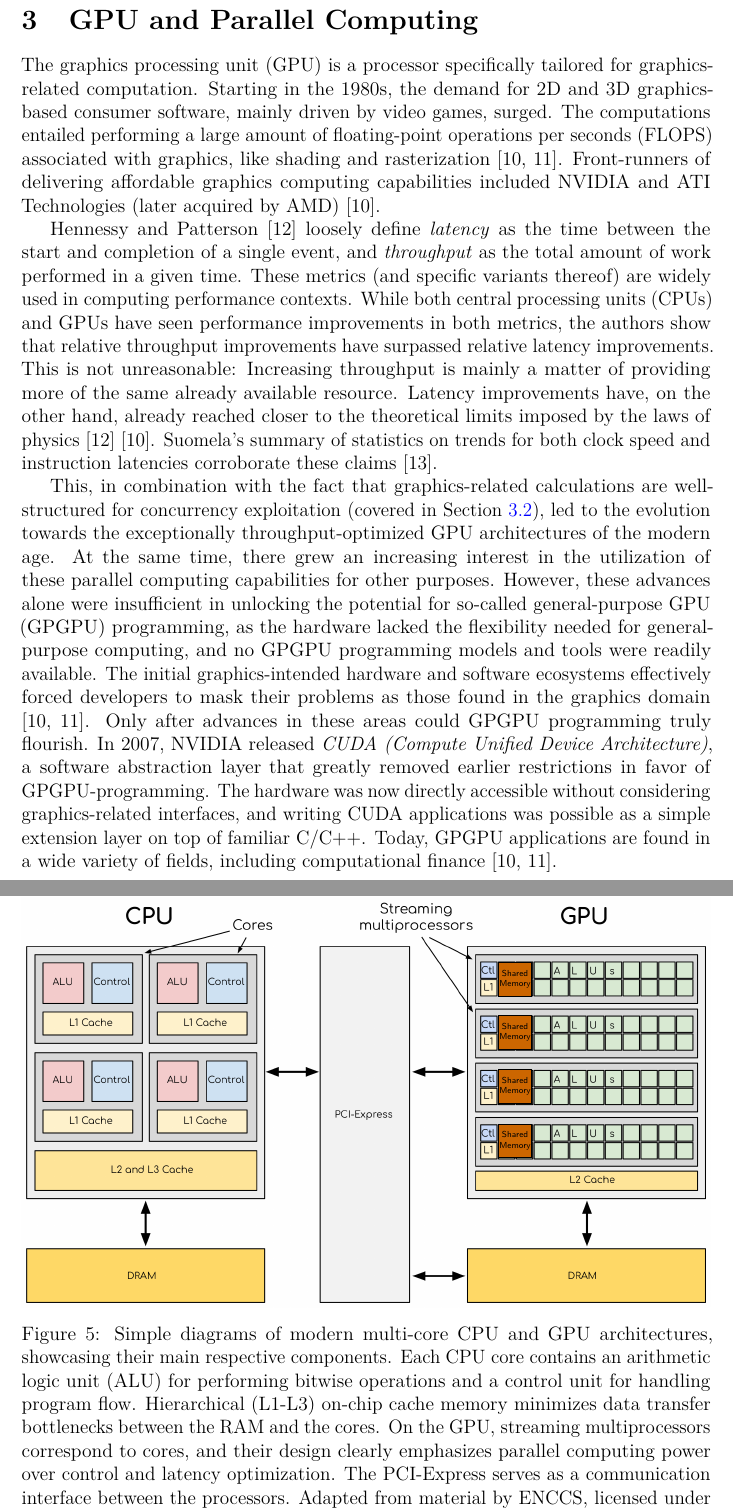
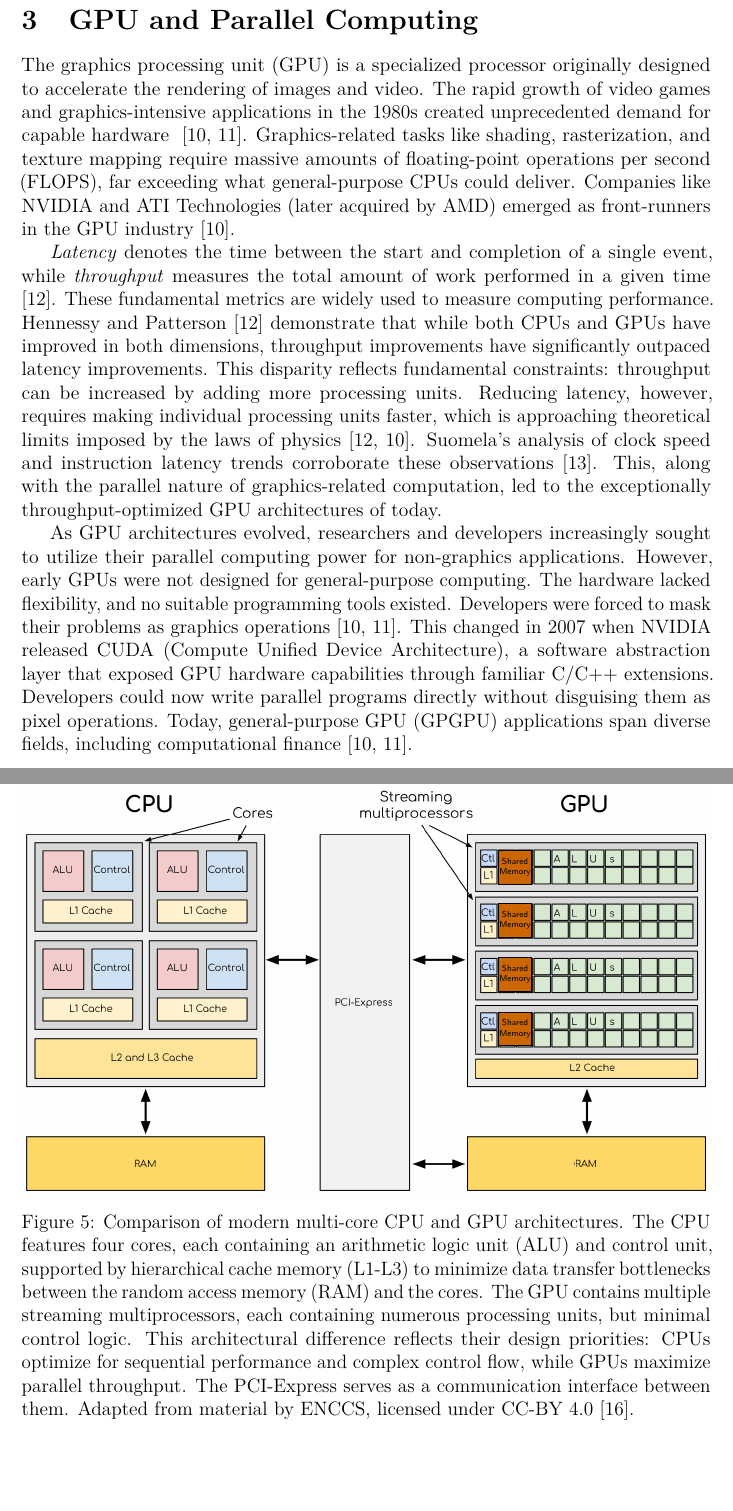
Before and after one commit to DanteMichaeli/GPU-option-pricing-thesis, a LaTeX thesis (thesistemplate.tex): two parts of pages 17 and 19 of 38, joined at a grey line, cut so that both start at the same text, the shorter picture padded with empty space. Compiled offline with pdfLaTeX.

Commit message:
rewrite part of CPU/GPU architecture, redid image

```diff
--- a/thesistemplate.tex
+++ b/thesistemplate.tex
@@ -584,10 +584,12 @@ While risk-neutral probabilities often cause confusion, they can simply be under
 \clearpage
 
 \section{GPU and Parallel Computing}\label{sec:gpu}
-The graphics processing unit (GPU) is a processor specifically tailored for graphics-related computation. Starting in the 1980s, the demand for 2D and 3D graphics-based consumer software, mainly driven by video games, surged. The computations entailed performing a large amount of floating-point operations per seconds (FLOPS) associated with graphics, like shading and rasterization~\cite{sanders2010cuda, kirk2016programming}. Front-runners of delivering affordable graphics computing capabilities included NVIDIA and ATI Technologies (later acquired by AMD)~\cite{sanders2010cuda}.
 
-Hennessy and Patterson \cite{hennessy2011computer} loosely define \emph{latency} as the time between the start and completion of a single event, and \emph{throughput} as the total amount of work performed in a given time. These metrics (and specific variants thereof) are widely used in computing performance contexts. While both central processing units (CPUs) and GPUs have seen performance improvements in both metrics, the authors show that relative throughput improvements have surpassed relative latency improvements. This is not unreasonable: Increasing throughput is mainly a matter of providing more of the same already available resource. Latency improvements have, on the other hand, already reached closer to the theoretical limits imposed by the laws of physics \cite{hennessy2011computer} \cite{sanders2010cuda}. Suomela's summary of statistics on trends for both clock speed and instruction latencies corroborate these claims \cite{suomela_ppc}.
+The graphics processing unit (GPU) is a specialized processor originally designed to accelerate the rendering of images and video. The rapid growth of video games and graphics-intensive applications in the 1980s created unprecedented demand for capable hardware ~\cite{sanders2010cuda, kirk2016programming}. Graphics-related tasks like shading, rasterization, and texture mapping require massive amounts of floating-point operations per second (FLOPS), far exceeding what general-purpose CPUs could deliver. Companies like NVIDIA and ATI Technologies (later acquired by AMD) emerged as front-runners in the GPU industry \cite{sanders2010cuda}.
 
-This, in combination with the fact that graphics-related calculations are well-structured for concurrency exploitation (covered in \cref{subsec:parallell}), led to the evolution towards the exceptionally throughput-optimized GPU architectures of the modern age. At the same time, there grew an increasing interest in the utilization of these parallel computing capabilities for other purposes. However, these advances alone were insufficient in unlocking the potential for so-called general-purpose GPU (GPGPU) programming, as the hardware lacked the flexibility needed for general-purpose computing, and no GPGPU programming models and tools were readily available. The initial graphics-intended hardware and software ecosystems effectively forced developers to mask their problems as those found in the graphics domain \cite{sanders2010cuda, kirk2016programming}. Only after advances in these areas could GPGPU programming truly flourish. In 2007, NVIDIA released \emph{CUDA (Compute Unified Device Architecture)}, a software abstraction layer that greatly removed earlier restrictions in favor of GPGPU-programming. The hardware was now directly accessible without considering graphics-related interfaces, and writing CUDA applications was possible as a simple extension layer on top of familiar C/C++. Today, GPGPU applications are found in a wide variety of fields, including computational finance \cite{sanders2010cuda, kirk2016programming}.
+\emph{Latency} denotes the time between the start and completion of a single event, while \emph{throughput} measures the total amount of work performed in a given time \cite{hennessy2011computer}. These fundamental metrics are widely used to measure computing performance. Hennessy and Patterson \cite{hennessy2011computer} demonstrate that while both CPUs and GPUs have improved in both dimensions, throughput improvements have significantly outpaced latency improvements. This disparity reflects fundamental constraints: throughput can be increased by adding more processing units. Reducing latency, however, requires making individual processing units faster, which is approaching theoretical limits imposed by the laws of physics \cite{hennessy2011computer, sanders2010cuda}. Suomela's analysis of clock speed and instruction latency trends corroborate these observations \cite{suomela_ppc}. This, along with the parallel nature of graphics-related computation, led to the exceptionally throughput-optimized GPU architectures of today.
+
+As GPU architectures evolved, researchers and developers increasingly sought to utilize their parallel computing power for non-graphics applications. However, early GPUs were not designed for general-purpose computing. The hardware lacked flexibility, and no suitable programming tools existed. Developers were forced to mask their problems as graphics operations \cite{sanders2010cuda, kirk2016programming}. This changed in 2007 when NVIDIA released CUDA (Compute Unified Device Architecture), a software abstraction layer that exposed GPU hardware capabilities through familiar C/C++ extensions. Developers could now write parallel programs directly without disguising them as pixel operations. Today, general-purpose GPU (GPGPU) applications span diverse fields, including computational finance \cite{sanders2010cuda, kirk2016programming}.
+\clearpage
 
 \subsection{CPU and GPU Architecture}
@@ -609,9 +611,13 @@ Modern CPUs also possess \emph{single instruction multiple data} (SIMD) capabili
         \draw[fill=orange!80!black] (0.692,\y-0.047) rectangle (0.74,\y+0.035);
         \node[font=\sffamily\tiny, align=center, scale=0.9] at (0.716, \y-0.006) {Shared\\Memory};
       }
+      \definecolor{maskYellow}{RGB}{254, 217, 102}
+      \fill[maskYellow] (0.15,0.07) rectangle (0.164,0.092);  % CPU side DRAM
+      \fill[maskYellow] (0.79,0.06) rectangle (0.802,0.10);  % GPU side DRAM
     \end{scope}
   \end{tikzpicture}
-  \caption{Simple diagrams of modern multi-core CPU and GPU architectures, showcasing their main respective components. Each CPU core contains an arithmetic logic unit (ALU) for performing bitwise operations and a control unit for handling program flow. Hierarchical (L1-L3) on-chip cache memory minimizes data transfer bottlenecks between the RAM and the cores. On the GPU, streaming multiprocessors correspond to cores, and their design clearly emphasizes parallel computing power over control and latency optimization. The PCI-Express serves as a communication interface between the processors. Adapted from material by ENCCS, licensed under CC-BY 4.0 \cite{enccs2025gpu}.}
+  \caption{Comparison of modern multi-core CPU and GPU architectures. The CPU features four cores, each containing an arithmetic logic unit (ALU) and control unit, supported by hierarchical cache memory (L1-L3) to minimize data transfer bottlenecks between the random access memory (RAM) and the cores. The GPU contains multiple streaming multiprocessors, each containing numerous processing units, but minimal control logic. This architectural difference reflects their design priorities: CPUs optimize for sequential performance and complex control flow, while GPUs maximize parallel throughput. The PCI-Express serves as a communication interface between them. Adapted from material by ENCCS, licensed under \mbox{CC-BY 4.0 \cite{enccs2025gpu}.}}
+
   \label{fig:cpu-gpu-architecture}
 \end{figure}
 
```
Also changed, not shown: thesistemplate.tex (8 more changed lines).
